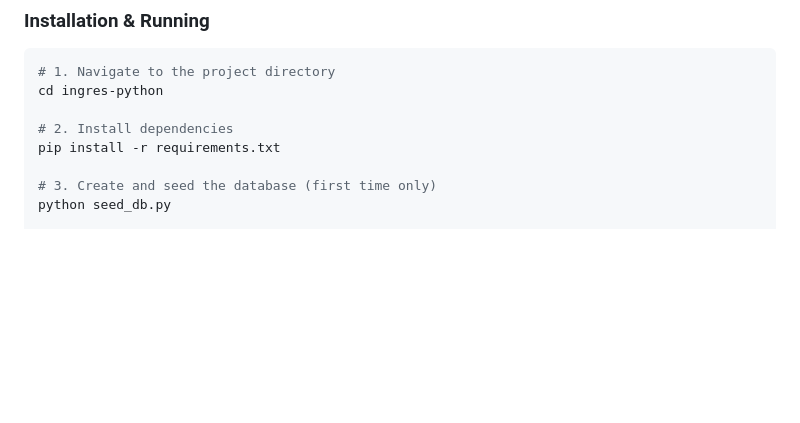
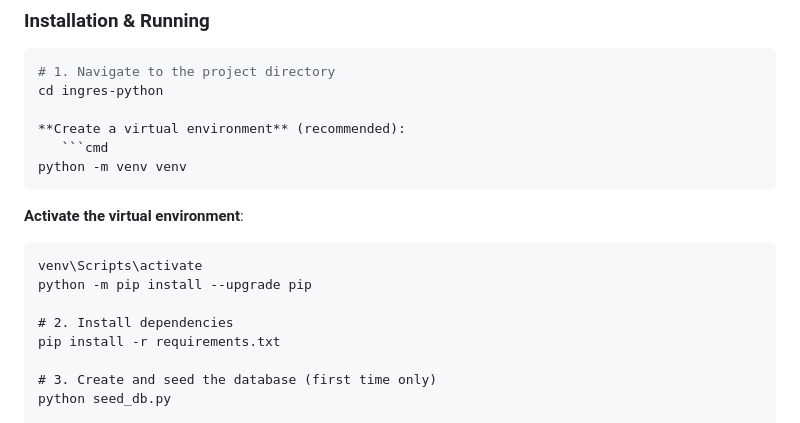
Before and after one commit to bharath-eee/INGRES_CHATBOT, a Markdown page: README.md, the part around the change. Rendered like a GitHub page; blank space fills up the shorter version.

Commit message:
README
Added instructions for creating and activating a virtual environment.

````diff
--- a/README.md
+++ b/README.md
@@ -125,6 +125,16 @@ The system implements the Ground Water Resource Estimation Committee 2015 method
 # 1. Navigate to the project directory
 cd ingres-python
 
+**Create a virtual environment** (recommended):
+   ```cmd
+python -m venv venv
+   ```
+
+**Activate the virtual environment**:
+   ```cmd
+venv\Scripts\activate
+python -m pip install --upgrade pip
+
 # 2. Install dependencies
 pip install -r requirements.txt
 
````
